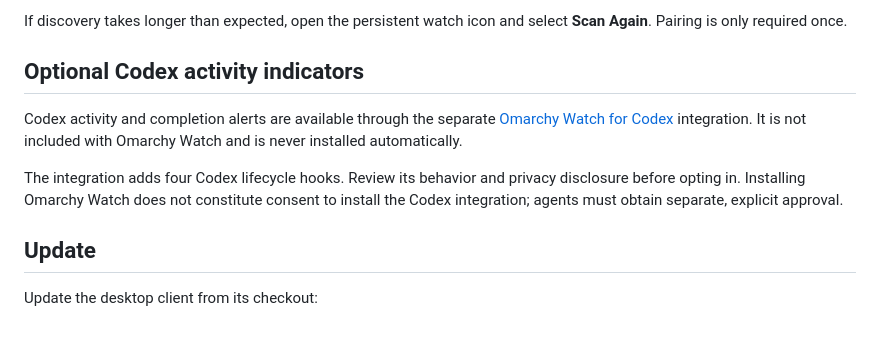
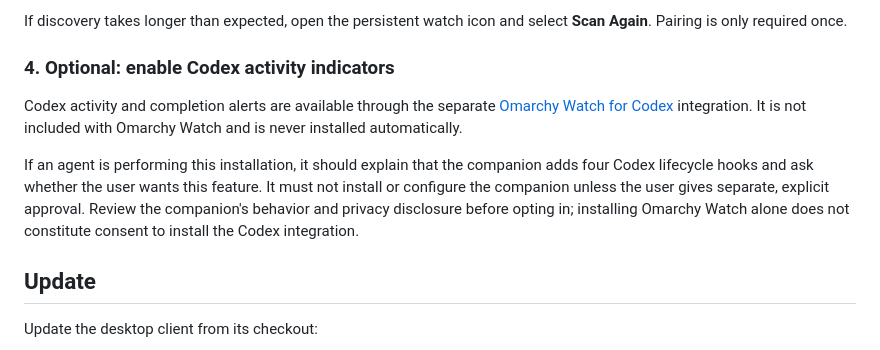
Before and after one commit to iamjamesim/omarchy-watch, a Markdown page: README.md, the part around the change. GitHub-like rendering.

Commit message:
Make optional Codex setup discoverable

```diff
--- a/README.md
+++ b/README.md
@@ -61,17 +61,19 @@ Pair through the Omarchy Watch panel, not Omarchy's general Bluetooth panel or `
 If discovery takes longer than expected, open the persistent watch icon and
 select **Scan Again**. Pairing is only required once.
 
-## Optional Codex activity indicators
+### 4. Optional: enable Codex activity indicators
 
 Codex activity and completion alerts are available through the separate
 [Omarchy Watch for Codex](https://github.com/iamjamesim/omarchy-watch-codex)
 integration. It is not included with Omarchy Watch and is never installed
 automatically.
 
-The integration adds four Codex lifecycle hooks. Review its behavior and
-privacy disclosure before opting in. Installing Omarchy Watch does not
-constitute consent to install the Codex integration; agents must obtain
-separate, explicit approval.
+If an agent is performing this installation, it should explain that the
+companion adds four Codex lifecycle hooks and ask whether the user wants this
+feature. It must not install or configure the companion unless the user gives
+separate, explicit approval. Review the companion's behavior and privacy
+disclosure before opting in; installing Omarchy Watch alone does not constitute
+consent to install the Codex integration.
 
 ## Update
 
```
